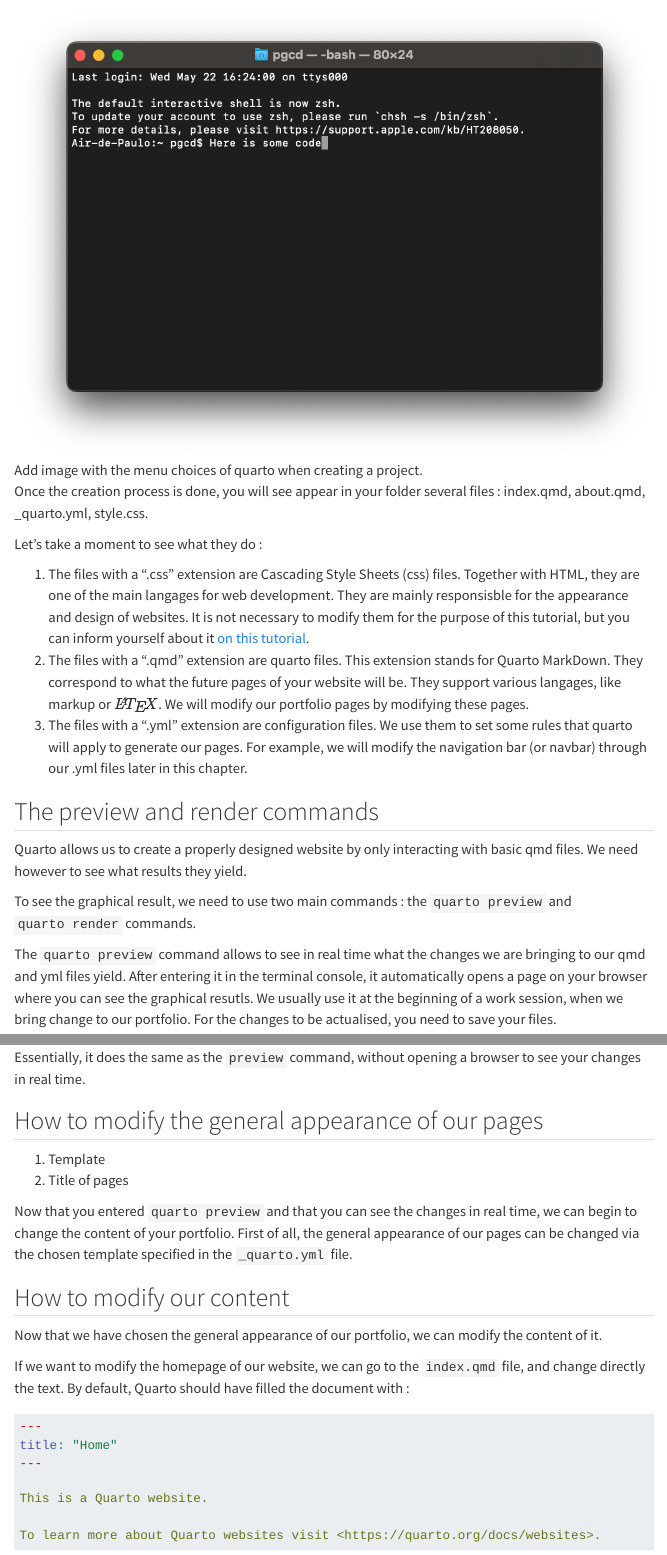
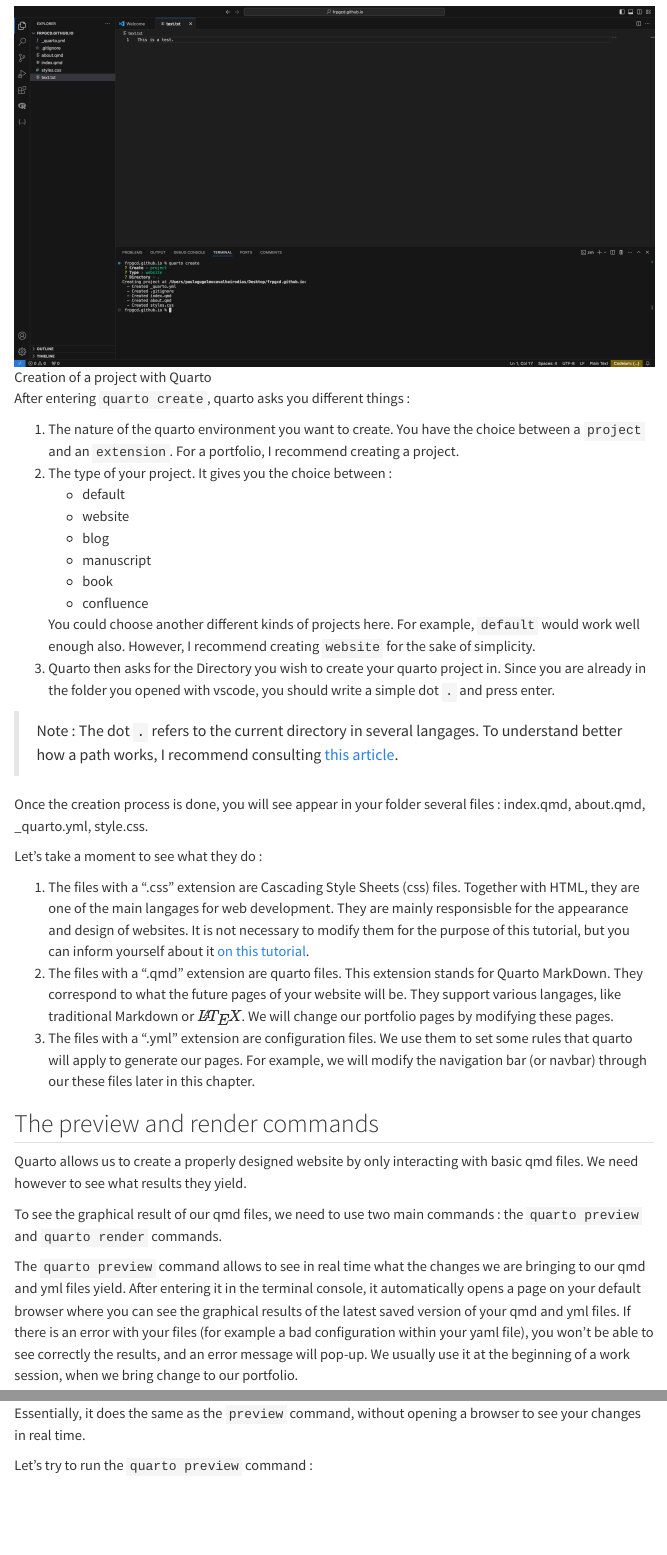
Before and after one commit to Paulogcd/portfolio_tutorial, a Quarto document (2_quarto.qmd): the page in a window 1100 px wide, from 740 px down, and a second part further down, joined at a grey line. Rendered offline with R 4.5, knitr and Pandoc in place of Quarto, with nearby package versions; menus at the side of the page are left out; long lines of code are wrapped.

Commit message:
Adding some content to the second chapter. Adding the enlargment of pictures.

```diff
--- a/2_quarto.qmd
+++ b/2_quarto.qmd
@@ -16,22 +16,40 @@
 
 The second step is to create a quarto project in your folder (the one you synchronized with your online GitHub repository). In order to do that, you can go in vscode, and enter in the terminal `quarto create`. You will then be guided with several questions regarding the nature of the project you wish to create. For the purpose of creating a portfolio, I would recommend to choose to create a website.
 
-![Add image with the menu choices of quarto when creating a project.](./resources/images/0_Default_image.png)
+![Creation of a project with Quarto](./resources/images/2_2_create_project_quarto.png)
+
+After entering `quarto create`, quarto asks you different things :
+
+1. The nature of the quarto environment you want to create. You have the choice between a `project` and an `extension`. For a portfolio, I recommend creating a project.
+2. The type of your project. It gives you the choice between :
+    - default
+    - website
+    - blog
+    - manuscript
+    - book
+    - confluence
+
+    You could choose another different kinds of projects here. For example, `default` would work well enough also. However, I recommend creating `website` for the sake of simplicity.
+3. Quarto then asks for the Directory you wish to create your quarto project in. Since you are already in the folder you opened with vscode, you should write a simple dot `.` and press enter.
+
+> Note : The dot `.` refers to the current directory in several langages. To understand better how a path works, I recommend consulting [this article](https://www.w3schools.com/html/html_filepaths.asp).
 
 Once the creation process is done, you will see appear in your folder several files : index.qmd, about.qmd, _quarto.yml, style.css.
 
 Let's take a moment to see what they do :
 
 1. The files with a ".css" extension are Cascading Style Sheets (css) files. Together with HTML, they are one of the main langages for web development. They are mainly responsisble for the appearance and design of websites. It is not necessary to modify them for the purpose of this tutorial, but you can inform yourself about it [on this tutorial](https://www.w3schools.com/css/).
-2. The files with a ".qmd" extension are quarto files. This extension stands for Quarto MarkDown. They correspond to what the future pages of your website will be. They support various langages, like markup or $\LaTeX$. We will modify our portfolio pages by modifying these pages.
-3. The files with a ".yml" extension are configuration files. We use them to set some rules that quarto will apply to generate our pages. For example, we will modify the navigation bar (or navbar) through our .yml files later in this chapter.
+2. The files with a ".qmd" extension are quarto files. This extension stands for Quarto MarkDown. They correspond to what the future pages of your website will be. They support various langages, like traditional Markdown or $\LaTeX$. We will change our portfolio pages by modifying these pages.
+3. The files with a ".yml" extension are configuration files. We use them to set some rules that quarto will apply to generate our pages. For example, we will modify the navigation bar (or navbar) through our these files later in this chapter.
 
 ## The preview and render commands
 
 Quarto allows us to create a properly designed website by only interacting with basic qmd files. We need however to see what results they yield.
 
-To see the graphical result, we need to use two main commands : the `quarto preview` and `quarto render` commands.
+To see the graphical result of our qmd files, we need to use two main commands : the `quarto preview` and `quarto render` commands.
 
-The `quarto preview` command allows to see in real time what the changes we are bringing to our qmd and yml files yield. After entering it in the terminal console, it automatically opens a page on your browser where you can see the graphical resutls. We usually use it at the beginning of a work session, when we bring change to our portfolio. For the changes to be actualised, you need to save your files.
+The `quarto preview` command allows to see in real time what the changes we are bringing to our qmd and yml files yield.
+After entering it in the terminal console, it automatically opens a page on your default browser where you can see the graphical results of the latest saved version of your qmd and yml files.
+If there is an error with your files (for example a bad configuration within your yaml file), you won't be able to see correctly the results, and an error message
+will pop-up. We usually use it at the beginning of a work session, when we bring change to our portfolio.
 
-The `quarto render` command allows to create html and css files from our qmd and yml files. We usually use it at the end of a work session, when we are satisfied with the changes we brought to the our website. Essentially, it does the same as the `preview` command, without opening a browser to see your changes in real time.
@@ -37,0 +57,3 @@
+Essentially, it does the same as the `preview` command, without opening a browser to see your changes in real time.
+
+Let's try to run the `quarto preview` command :
--- a/_quarto.yml
+++ b/_quarto.yml
@@ -1,6 +1,10 @@
 project:
   type: website
   output-dir: docs
+
+lightbox: true
+
+link-external-newwindow: true
 
 website:
   title: "Research student portfolio tutorial"
```
Also changed, not shown: docs/search.json, resources/images/2_2_create_project_quarto.png (added), resources/images/2_3_quarto_preview_1.png (added), resources/images/2_4_quarto_preview_2.png (added), 2_quarto.qmd (20 more changed lines), 11 other files.
